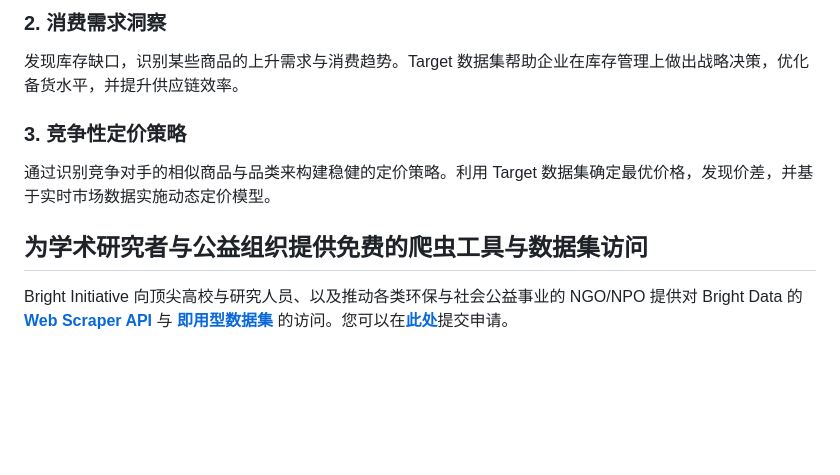
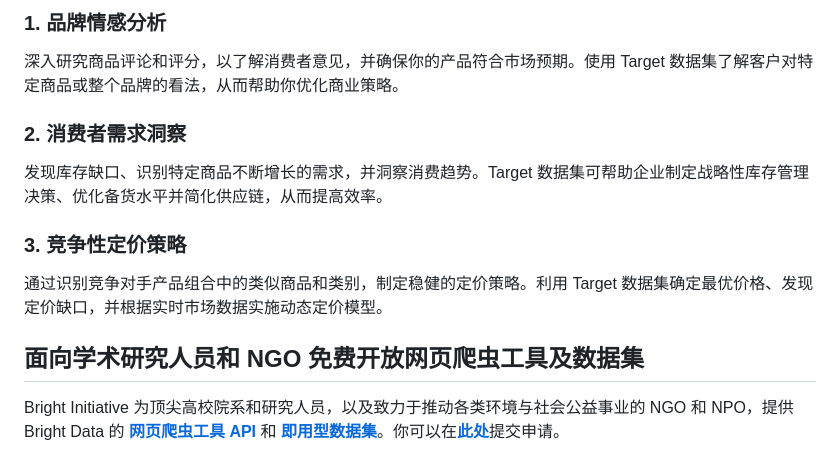
Before and after one commit to bright-cn/Target-dataset-samples, a Markdown page: README.md, the part around one of its changes. Rendered like a GitHub page; blank space fills up the shorter version.

```diff
--- a/README.md
+++ b/README.md
@@ -49,10 +52,13 @@
 
-<h3>2. 消费需求洞察</h3>
-发现库存缺口，识别某些商品的上升需求与消费趋势。Target 数据集帮助企业在库存管理上做出战略决策，优化备货水平，并提升供应链效率。
+<h3>1. 品牌情感分析</h3>
+深入研究商品评论和评分，以了解消费者意见，并确保你的产品符合市场预期。使用 Target 数据集了解客户对特定商品或整个品牌的看法，从而帮助你优化商业策略。
+
+<h3>2. 消费者需求洞察</h3>
+发现库存缺口、识别特定商品不断增长的需求，并洞察消费趋势。Target 数据集可帮助企业制定战略性库存管理决策、优化备货水平并简化供应链，从而提高效率。
 
 <h3>3. 竞争性定价策略</h3>
-通过识别竞争对手的相似商品与品类来构建稳健的定价策略。利用 Target 数据集确定最优价格，发现价差，并基于实时市场数据实施动态定价模型。
+通过识别竞争对手产品组合中的类似商品和类别，制定稳健的定价策略。利用 Target 数据集确定最优价格、发现定价缺口，并根据实时市场数据实施动态定价模型。
 
-<h2>为学术研究者与公益组织提供免费的爬虫工具与数据集访问</h2>
+<h2>面向学术研究人员和 NGO 免费开放网页爬虫工具及数据集</h2>
 
-Bright Initiative 向顶尖高校与研究人员、以及推动各类环保与社会公益事业的 NGO/NPO 提供对 Bright Data 的 <b>[Web Scraper API](https://www.bright.cn/products/web-scraper)</b> 与 <b>[即用型数据集](https://www.bright.cn/products/datasets)</b> 的访问。您可以在<b>[此处](https://brightinitiative.com)</b>提交申请。
+Bright Initiative 为顶尖高校院系和研究人员，以及致力于推动各类环境与社会公益事业的 NGO 和 NPO，提供 Bright Data 的 <b>[网页爬虫工具 API](https://www.bright.cn/products/web-scraper)</b> 和 <b>[即用型数据集](https://www.bright.cn/products/datasets)</b>。你可以在<b>[此处](https://brightinitiative.com)</b>提交申请。
```
Also changed, not shown: other parts of README.md (+27 -24 lines), dataset-promotions.png (added), target-datasets.png (added).
